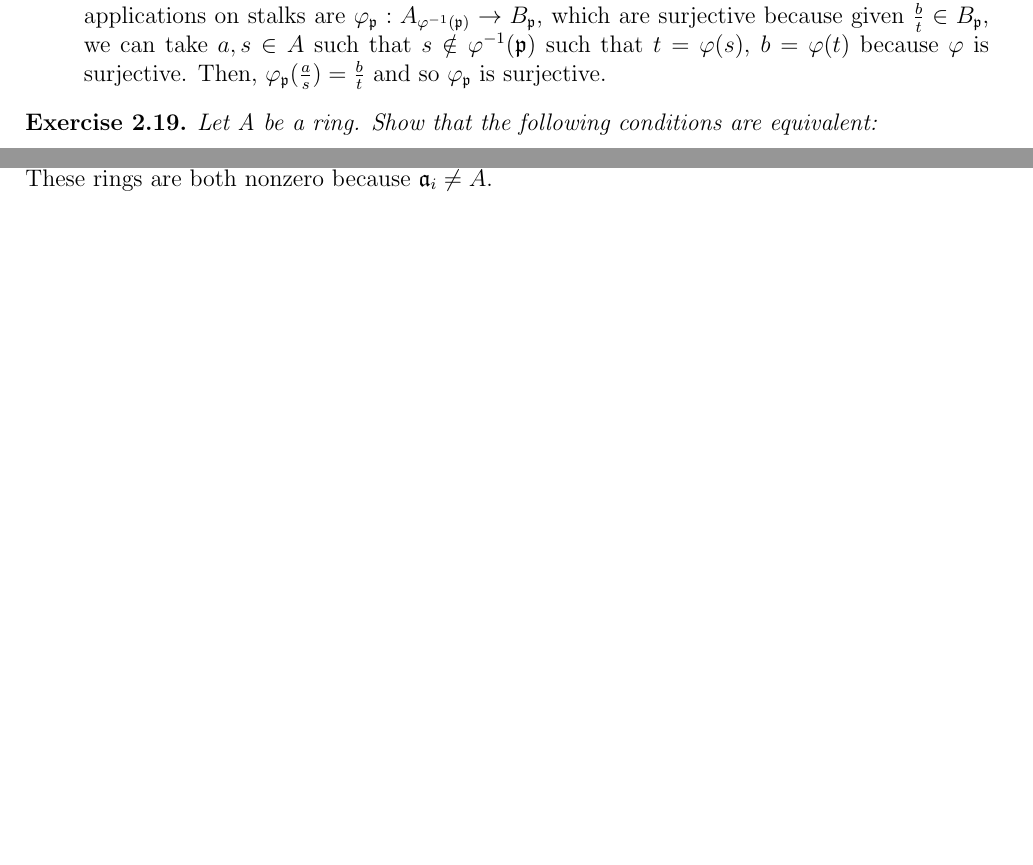
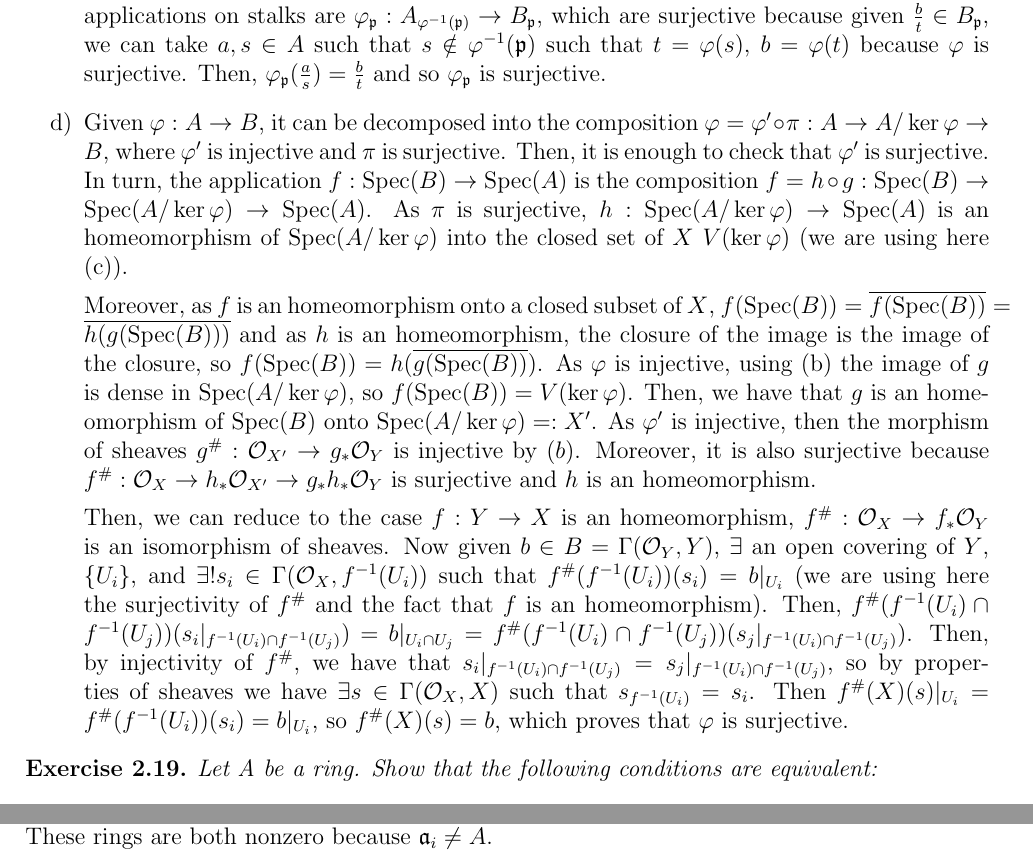
Before and after one commit to oriolvelasco/Hartshorne, a LaTeX document (problems.tex, which reads section2.tex): two parts of pages 34 and 35 of 35, joined at a grey line, cut so that both start at the same text, the shorter picture padded with empty space. Compiled offline with pdfLaTeX.

Commit message:
Problema 15parts i 3c

```diff
--- a/section2.tex
+++ b/section2.tex
@@ -429,6 +429,12 @@
 		\item If $B = \varphi(A)$, then the application $A / \ker\varphi \cong B$, so we have a bijective correspondence between ideals of $A$ that contain $\ker \varphi$ and ideals of $B$. Therefore $f: \Spec(B) \to V(\ker \varphi)$ is bijective. Now we will check that the inverse, $f^{-1}: V(\ker \varphi) \to \Spec(B)$ is continuous. Given $f \in B, \, (f^{-1})^{-1}(D(f)) = D(g) \cap V(\ker \varphi)$ for any arbitrary $g \in \varphi^{-1}(f)$, because, given $\ip \supseteq \ker \varphi$, $\varphi^{-1}(f) \ni x \in \ip \iff \varphi^{-1}(f) \subseteq \ip$, and as $\varphi$ is surjective, $f \in \ip \iff \exists x \in \varphi^{-1}(f)$ such that $x \in \varphi^{-1}(\ip)$. This proves that $f^{-1}$ is continuous so we have an homeomorphism from $Y$ to $V(\ker \varphi)$, which is a closed subset of $X$.
 
 		Moreover, the sheaf morphism $f^{\#}: \locO_X \to f_* \locO_Y$ is surjective, because the induced applications on stalks are $\varphi_{\ip}: A_{\varphi^{-1}(\ip)} \to B_{\ip}$, which are surjective because given $\frac{b}{t} \in B_{\ip}$, we can take $a, s \in A$ such that $s \notin \varphi^{-1}(\ip)$ such that $t = \varphi(s)$, $b = \varphi(t)$ because $\varphi$ is surjective. Then, $\varphi_{\ip}(\frac{a}{s}) = \frac{b}{t}$ and so $\varphi_{\ip}$ is surjective.
+
+		\item Given $\varphi: A \to B$, it can be decomposed into the composition $\varphi = \varphi' \circ \pi: A \to A/\ker \varphi \to B$, where $\varphi'$ is injective and $\pi$ is surjective. Then, it is enough to check that $\varphi'$ is surjective. In turn, the application $f: \Spec(B) \to \Spec(A)$ is the composition $f = h \circ g: \Spec(B) \to \Spec(A/\ker \varphi) \to \Spec(A)$. As $\pi$ is surjective, $h: \Spec(A/\ker \varphi) \to \Spec(A)$ is an homeomorphism of $\Spec(A/\ker \varphi)$ into the closed set of $X$ $V(\ker \varphi)$ (we are using here (c)).
+
+		Moreover, as $f$ is an homeomorphism onto a closed subset of $X$, $f(\Spec(B)) = \overline{f(\Spec(B))} = \overline{h(g(\Spec(B)))}$ and as $h$ is an homeomorphism, the closure of the image is the image of the closure, so $f(\Spec(B)) = h(\overline{g(\Spec(B))})$. As $\varphi$ is injective, using (b) the image of $g$ is dense in $\Spec(A/\ker \varphi)$, so $f(\Spec(B)) = V(\ker \varphi)$. Then, we have that $g$ is an homeomorphism of $\Spec(B)$ onto $\Spec(A/\ker \varphi) =: X'$. As $\varphi'$ is injective, then the morphism of sheaves $g^{\#}: \locO_{X'} \to g_* \locO_{Y}$ is injective by $(b)$. Moreover, it is also surjective because $f^{\#}: \locO_X \to h_*\locO_{X'} \to g_* h_* \locO_Y$ is surjective and $h$ is an homeomorphism.
+
+		Then, we can reduce to the case $f: Y \to X$ is an homeomorphism, $f^{\#}: \locO_X \to f_* \locO_Y$ is an isomorphism of sheaves. Now given $b \in B = \Gamma(\locO_Y, Y)$, $\exists$ an open covering of $Y$, $\{U_i\}$, and $\exists ! s_i \in \Gamma(\locO_X, f^{-1}(U_i))$ such that $f^{\#}(f^{-1}(U_i))(s_i) = b|_{U_i}$ (we are using here the surjectivity of $f^{\#}$ and the fact that $f$ is an homeomorphism). Then, $f^{\#}(f^{-1}(U_i) \cap f^{-1}(U_j))(s_i|_{f^{-1}(U_i) \cap f^{-1}(U_j)}) = b|_{U_i \cap U_j} = f^{\#}(f^{-1}(U_i) \cap f^{-1}(U_j))(s_j|_{f^{-1}(U_i) \cap f^{-1}(U_j)})$. Then, by injectivity of $f^{\#}$, we have that $s_i|_{f^{-1}(U_i) \cap f^{-1}(U_j)} = s_j|_{f^{-1}(U_i) \cap f^{-1}(U_j)}$, so by properties of sheaves we have $\exists s \in \Gamma(\locO_X, X)$ such that $s_{f^{-1}(U_i)} = s_i$. Then $f^{\#}(X)(s)|_{U_i} = f^{\#}(f^{-1}(U_i))(s_i) = b|_{U_i}$, so $f^{\#}(X)(s) = b$, which proves that $\varphi$ is surjective.
 		\end{enumerate}
 \end{sol}
 
```
Also changed, not shown: problems.pdf, 1 other file.
